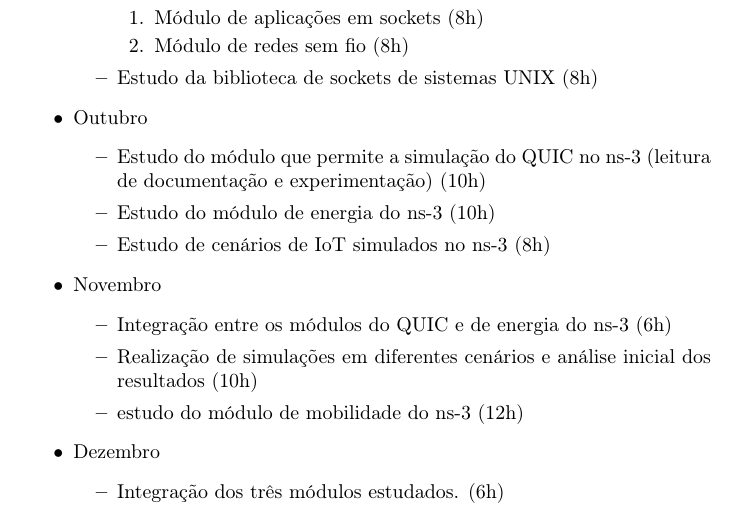
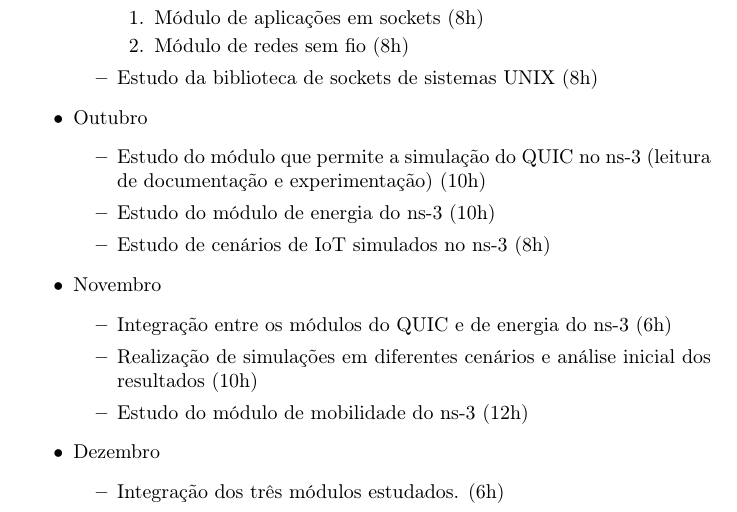
Before and after one commit to reneepc/MAC0215, a LaTeX document (cronograma.tex): part of page 1 of 2, cut so that both start at the same text. Compiled offline with pdfLaTeX.

Commit message:
Experimentos com ns-3

```diff
--- a/cronograma.tex
+++ b/cronograma.tex
@@ -49,7 +49,7 @@ a execução da pesquisa. Serão 28 horas para os primeiros três meses e 16 hor
     \begin{itemize}
         \item Integração entre os módulos do QUIC e de energia do ns-3 (6h)
         \item Realização de simulações em diferentes cenários e análise inicial dos resultados (10h)
-        \item estudo do módulo de mobilidade do ns-3 (12h)
+        \item Estudo do módulo de mobilidade do ns-3 (12h)
     \end{itemize}
 \item Dezembro
     \begin{itemize}
```
Also changed, not shown: cronograma.pdf.
